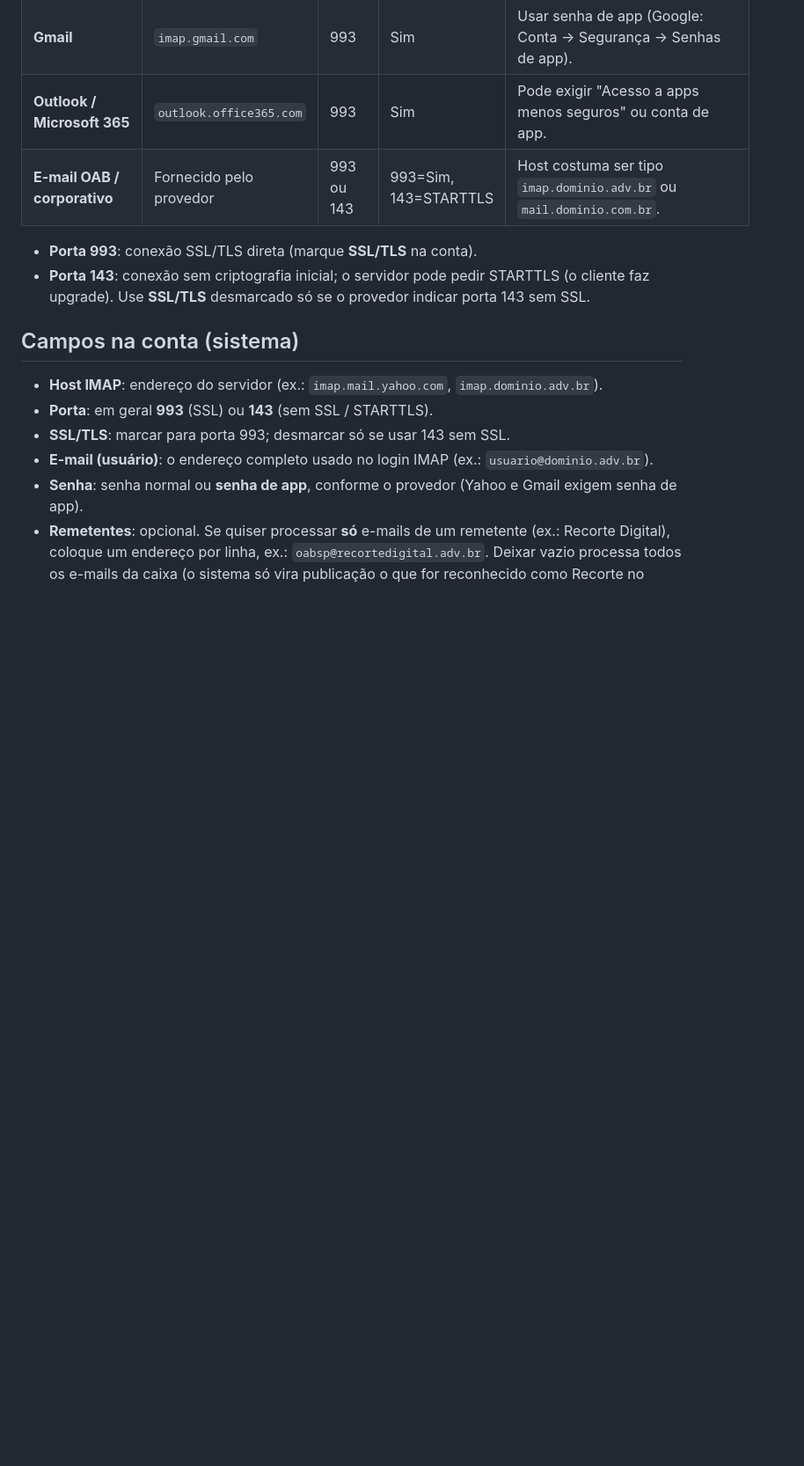
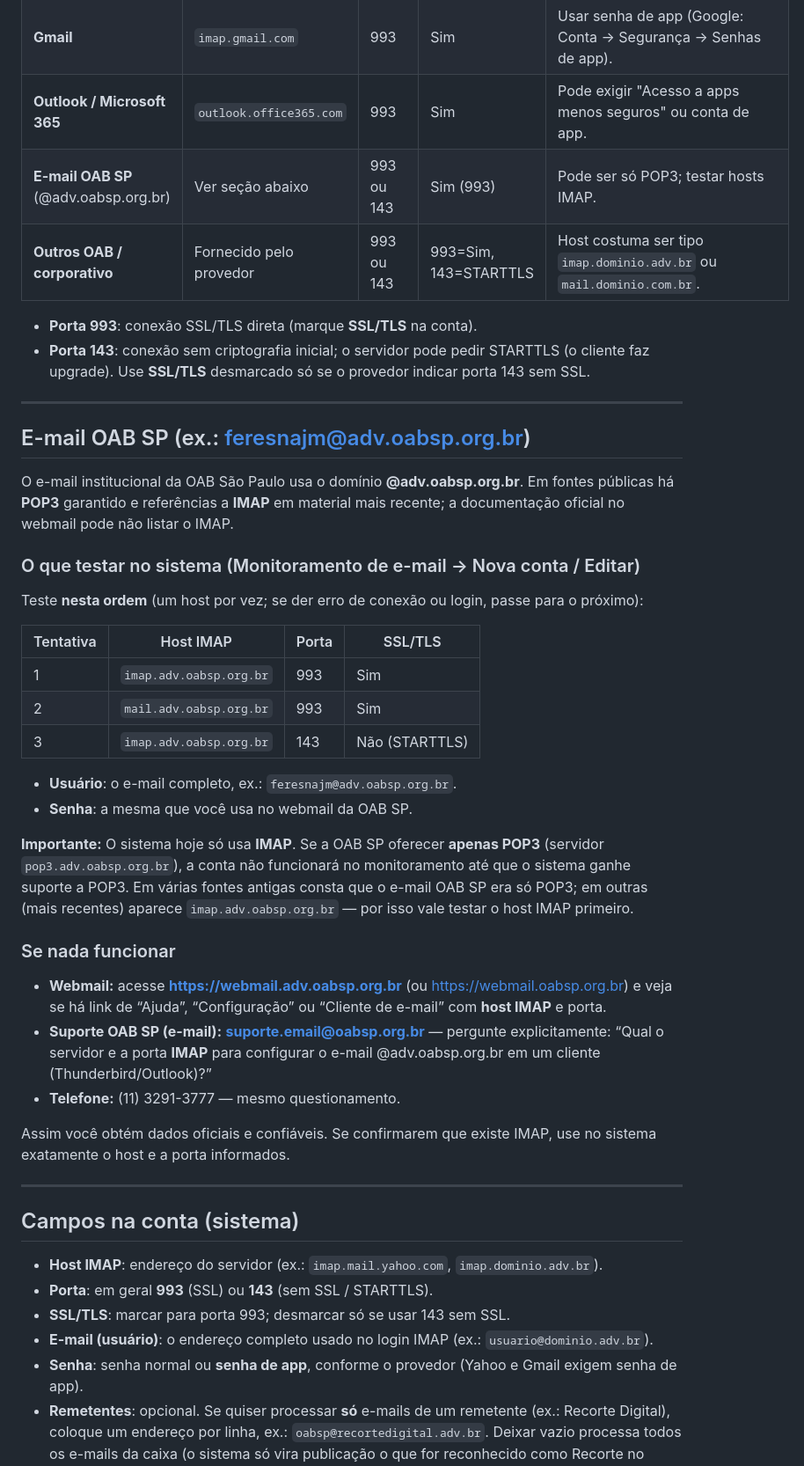
Before and after one commit to ftsmazzo/sistema-juridico, a Markdown page: docs/CONFIGURAR_QUALQUER_EMAIL_IMAP.md, the part around the change. Shown at 88% size. Drawn GitHub-style; blank space fills up the shorter version.

Commit message:
docs: guia e-mail OAB SP (feresnajm@adv.oabsp.org.br) - hosts IMAP a testar e contato suporte
Made-with: Cursor

```diff
--- a/docs/CONFIGURAR_QUALQUER_EMAIL_IMAP.md
+++ b/docs/CONFIGURAR_QUALQUER_EMAIL_IMAP.md
@@ -13,10 +13,42 @@ O servidor IMAP precisa receber o comando FETCH indicando que os números são *
 | **Yahoo** (yahoo.com, yahoo.com.br) | `imap.mail.yahoo.com` | 993 | Sim | Usar **senha de app**, não a senha da conta. Ver [CONFIGURAR_YAHOO_IMAP.md](CONFIGURAR_YAHOO_IMAP.md). |
 | **Gmail** | `imap.gmail.com` | 993 | Sim | Usar senha de app (Google: Conta → Segurança → Senhas de app). |
 | **Outlook / Microsoft 365** | `outlook.office365.com` | 993 | Sim | Pode exigir "Acesso a apps menos seguros" ou conta de app. |
-| **E-mail OAB / corporativo** | Fornecido pelo provedor | 993 ou 143 | 993=Sim, 143=STARTTLS | Host costuma ser tipo `imap.dominio.adv.br` ou `mail.dominio.com.br`. |
+| **E-mail OAB SP** (@adv.oabsp.org.br) | Ver seção abaixo | 993 ou 143 | Sim (993) | Pode ser só POP3; testar hosts IMAP. |
+| **Outros OAB / corporativo** | Fornecido pelo provedor | 993 ou 143 | 993=Sim, 143=STARTTLS | Host costuma ser tipo `imap.dominio.adv.br` ou `mail.dominio.com.br`. |
 
 - **Porta 993**: conexão SSL/TLS direta (marque **SSL/TLS** na conta).
 - **Porta 143**: conexão sem criptografia inicial; o servidor pode pedir STARTTLS (o cliente faz upgrade). Use **SSL/TLS** desmarcado só se o provedor indicar porta 143 sem SSL.
+
+---
+
+## E-mail OAB SP (ex.: feresnajm@adv.oabsp.org.br)
+
+O e-mail institucional da OAB São Paulo usa o domínio **@adv.oabsp.org.br**. Em fontes públicas há **POP3** garantido e referências a **IMAP** em material mais recente; a documentação oficial no webmail pode não listar o IMAP.
+
+### O que testar no sistema (Monitoramento de e-mail → Nova conta / Editar)
+
+Teste **nesta ordem** (um host por vez; se der erro de conexão ou login, passe para o próximo):
+
+| Tentativa | Host IMAP           | Porta | SSL/TLS |
+|-----------|---------------------|-------|---------|
+| 1         | `imap.adv.oabsp.org.br` | 993   | Sim     |
+| 2         | `mail.adv.oabsp.org.br` | 993   | Sim     |
+| 3         | `imap.adv.oabsp.org.br` | 143   | Não (STARTTLS) |
+
+- **Usuário**: o e-mail completo, ex.: `feresnajm@adv.oabsp.org.br`.
+- **Senha**: a mesma que você usa no webmail da OAB SP.
+
+**Importante:** O sistema hoje só usa **IMAP**. Se a OAB SP oferecer **apenas POP3** (servidor `pop3.adv.oabsp.org.br`), a conta não funcionará no monitoramento até que o sistema ganhe suporte a POP3. Em várias fontes antigas consta que o e-mail OAB SP era só POP3; em outras (mais recentes) aparece `imap.adv.oabsp.org.br` — por isso vale testar o host IMAP primeiro.
+
+### Se nada funcionar
+
+- **Webmail:** acesse **https://webmail.adv.oabsp.org.br** (ou https://webmail.oabsp.org.br) e veja se há link de “Ajuda”, “Configuração” ou “Cliente de e-mail” com **host IMAP** e porta.
+- **Suporte OAB SP (e-mail):** **suporte.email@oabsp.org.br** — pergunte explicitamente: “Qual o servidor e a porta **IMAP** para configurar o e-mail @adv.oabsp.org.br em um cliente (Thunderbird/Outlook)?”
+- **Telefone:** (11) 3291-3777 — mesmo questionamento.
+
+Assim você obtém dados oficiais e confiáveis. Se confirmarem que existe IMAP, use no sistema exatamente o host e a porta informados.
+
+---
 
 ## Campos na conta (sistema)
 
```
